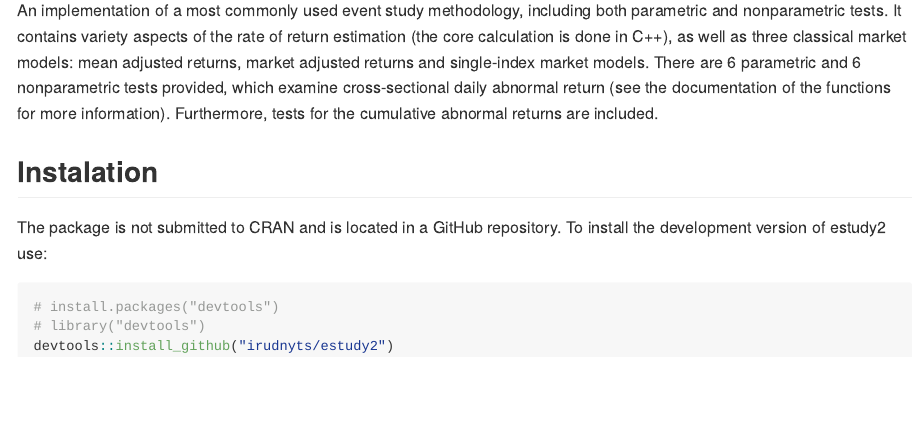
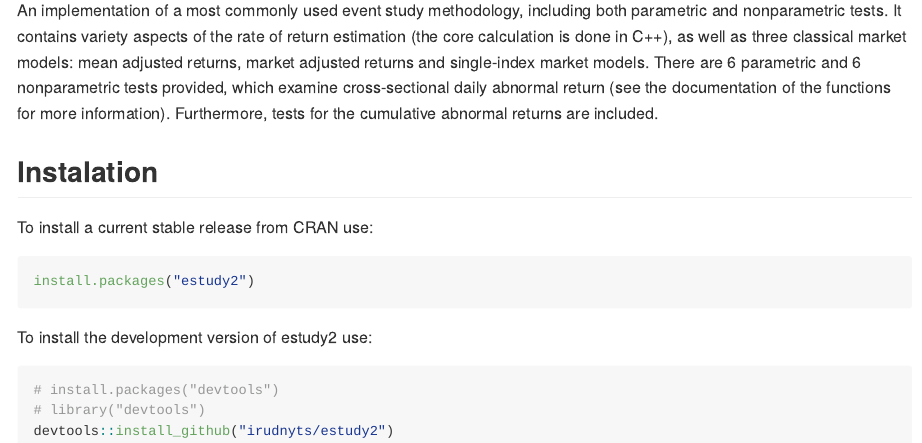
Before and after one commit to irudnyts/estudy2, an R Markdown document (README.Rmd): the page in a window 1100 px wide, from 180 px down. The pictures show the output file README.md that the author committed with the source, drawn offline in the style of GitHub; badge pictures from the web are left out.

Commit message:
Update README.

````diff
--- a/README.Rmd
+++ b/README.Rmd
@@ -32,7 +32,14 @@
 abnormal returns are included.
 
 ## Instalation
-The package is not submitted to CRAN and is located in a GitHub repository.
+
+To install a current stable release from CRAN use:
+
+```{r, eval=FALSE}
+install.packages("estudy2")
+```
+
+
 To install the development version of estudy2 use:
 
 ```{r, eval=FALSE}
````
Also changed, not shown: README.md.
